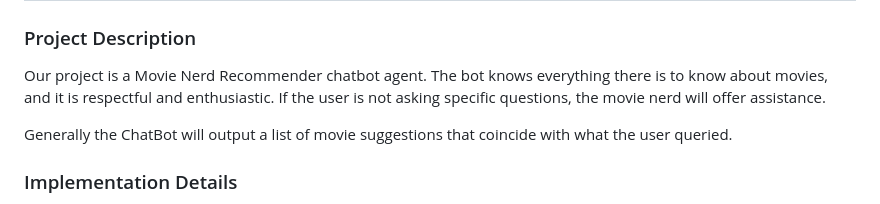
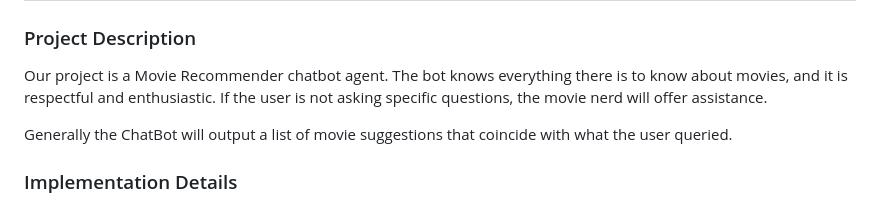
Before and after one commit to thom-bahm/MovieRecommender, a Markdown page: README.md, the part around the change. Drawn GitHub-style.

```diff
--- a/README.md
+++ b/README.md
@@ -1,7 +1,7 @@
 # Movie Recommender ChatBot by Thomas Bahmandeji, Jackson Sanger
 
 ### Project Description
-Our project is a Movie Nerd Recommender chatbot agent. The bot knows everything there is to know about movies, and it is respectful and enthusiastic. If the user is not asking specific questions, the movie nerd will offer assistance.
+Our project is a Movie Recommender chatbot agent. The bot knows everything there is to know about movies, and it is respectful and enthusiastic. If the user is not asking specific questions, the movie nerd will offer assistance.
 
 Generally the ChatBot will output a list of movie suggestions that coincide with what the user queried.
 
```
